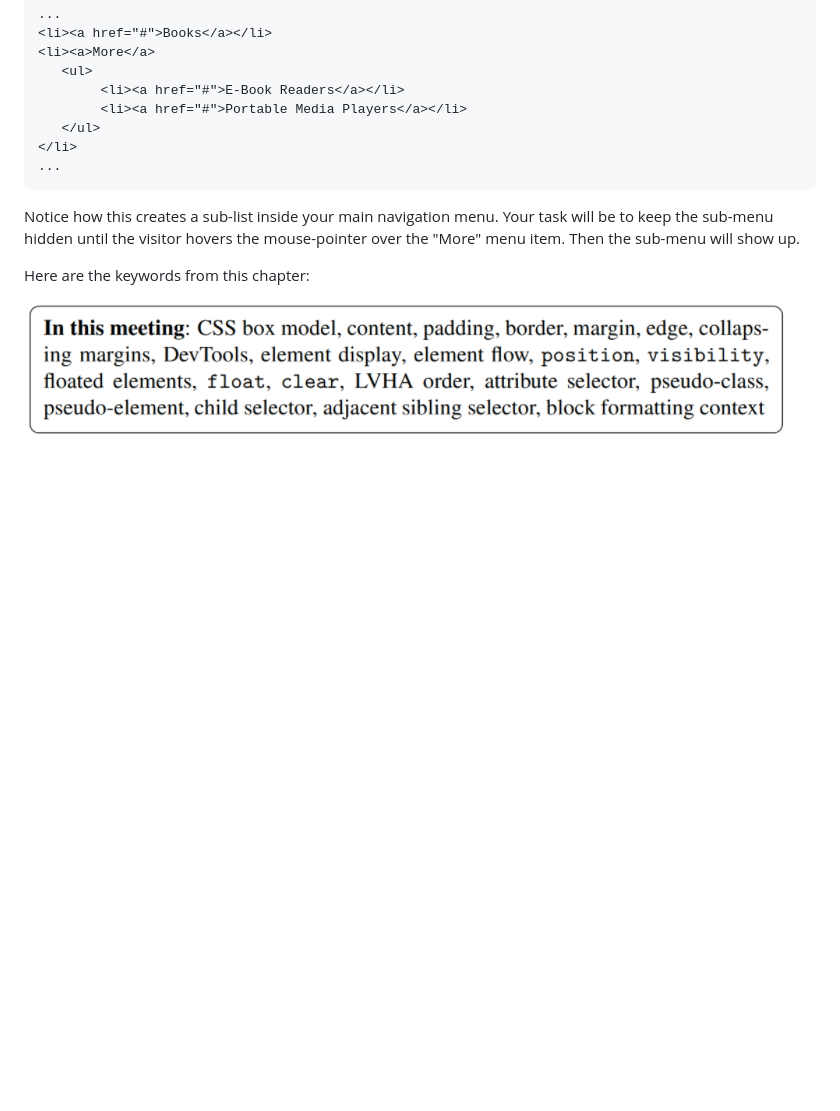
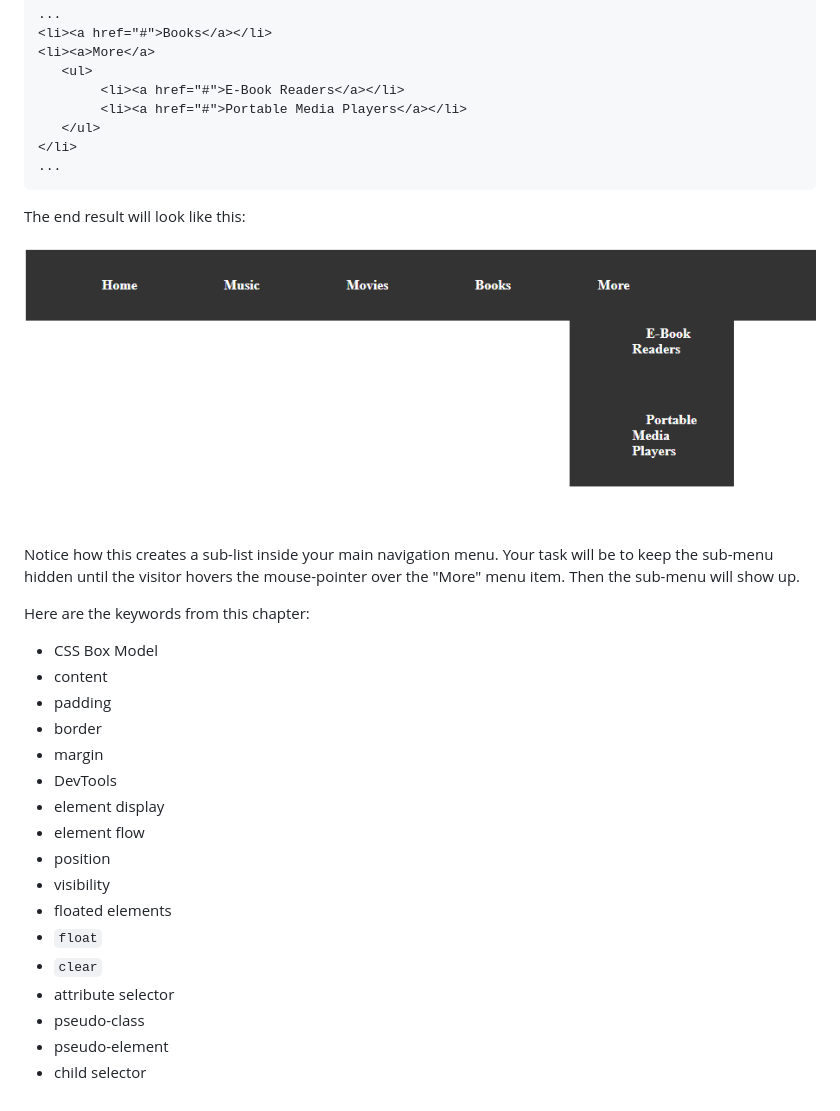
Before and after one commit to lltc-itech/lab-5-the-navigator-part-2-timberm, a Markdown page: README.md, the part around the change. Rendered like a GitHub page; pictures changed too: assets/example.png (added), assets/keywords.png (deleted); blank space fills up the shorter version.

Commit message:
updated lab

````diff
--- a/README.md
+++ b/README.md
@@ -21,8 +21,28 @@ Let's play around with Pseudo-classes and selectors.
 ...
 ```
 
+The end result will look like this:
+
+![final result](assets/example.png)
+
 Notice how this creates a sub-list inside your main navigation menu. Your task will be to keep the sub-menu hidden until the visitor hovers the mouse-pointer over the "More" menu item. Then the sub-menu will show up.
 
 Here are the keywords from this chapter:
 
-![Keywords from the chapter](assets/keywords.png)
+* CSS Box Model
+* content
+* padding
+* border
+* margin
+* DevTools
+* element display
+* element flow
+* position
+* visibility
+* floated elements
+* `float`
+* `clear`
+* attribute selector
+* pseudo-class
+* pseudo-element
+* child selector
````
Also changed, not shown: assets/logo.png (deleted), 2 other files.
